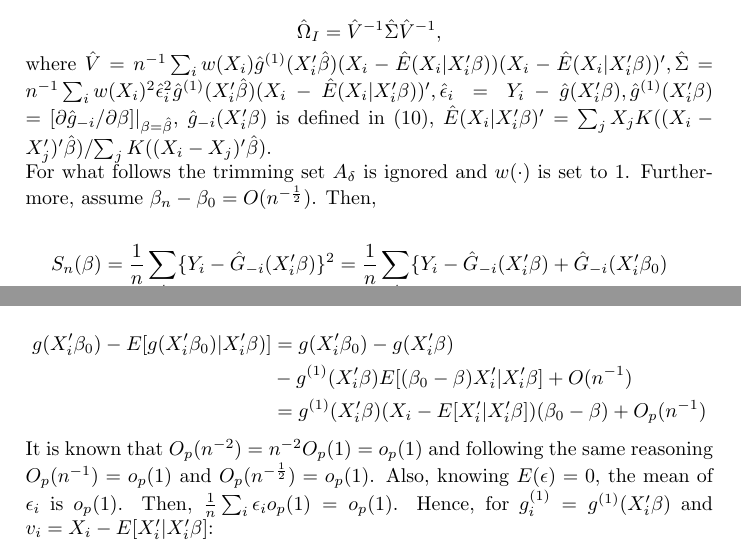
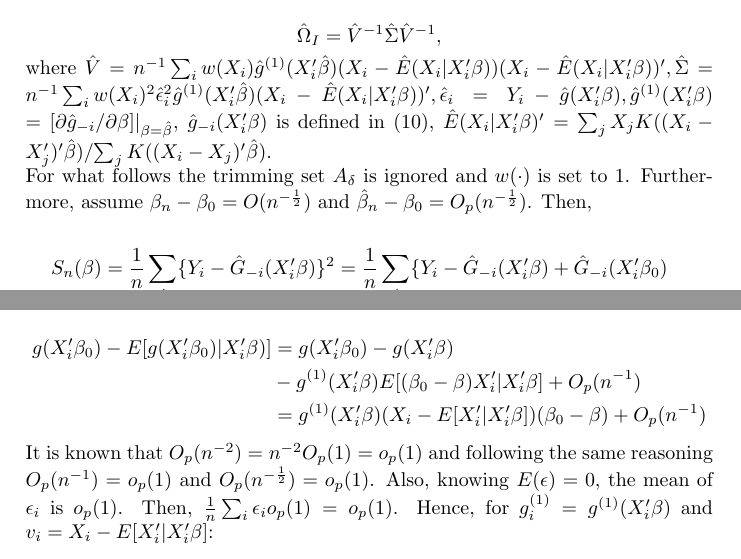
Before and after one commit to lxy5355/SIX, a LaTeX paper (part_1/part_1.tex): two parts of page 8 of 13, joined at a grey line, cut so that both start at the same text. Compiled offline with pdfLaTeX; an older LaTeX class or package is replaced by its successor.

Commit message:
added assumption to make proof page 8 clearer as well as the Klein and Spady's part

```diff
--- a/part_1/part_1.tex
+++ b/part_1/part_1.tex
@@ -255,7 +255,7 @@ A consistent estimator of $\Omega_I$ is given by
 where $\hat{V} = n^{-1}\sum_{i} w(X_i)\hat{g}^{(1)}(X_i'\hat{\beta})(X_i - \hat{E}(X_i|X_i'\beta))(X_i - \hat{E}(X_i|X_i'\beta))', \hat{\Sigma} = n^{-1}\sum_{i} w(X_i)^2\hat{\epsilon}_{i}^{2}\hat{g}^{(1)}(X_i'\hat{\beta})(X_i - \hat{E}(X_i|X_i'\beta))', \hat{\epsilon}_i = Y_i - \hat{g}(X_i'\beta), \hat{g}^{(1)}(X_i'\beta) \linebreak
 = [\partial \hat{g}_{-i}/\partial \beta]|_{\beta=\hat{\beta}}$, $\hat{g}_{-i}(X_i'\beta)$ is defined in (10), $\hat{E}(X_i|X_i'\beta)' = \sum_{j} X_jK((X_i - X_j')'\hat{\beta})/ \sum_{j}K((X_i - X_j)'\hat{\beta}).$
 
-For what follows the trimming set $A_\delta$ is ignored and $w(\cdot)$ is set to 1. Furthermore, assume $\beta_n - \beta_0 = O(n^{-\frac{1}{2}})$. Then,
+For what follows the trimming set $A_\delta$ is ignored and $w(\cdot)$ is set to 1. Furthermore, assume $\beta_n - \beta_0 = O(n^{-\frac{1}{2}})$ and $\hat{\beta}_n - \beta_0 = O_p(n^{-\frac{1}{2}})$. Then,
 
 
 %and assume that the minimization over $\beta$ is done over the shrinking set $\mathcal{B}_n = \{ \beta : \norm{\beta - \beta_0} \geq Cn^{-1/2}$ for some constant $ C > 0$. This follows H\"ardle, Hall and Ichimura (1993). With this in mind and $ h \in \{h : C_1n^{-\frac{1}{5}} \geq h \geq C_2n^{-\frac{1}{5}}\}$ for some $C_2 > C_1 > 0$ we can establish a proof for Theorem 1. First,
@@ -274,7 +274,7 @@ Using a Taylor expansion at $\beta = \beta_0$:
 
 \begin{align*}
 g(X_i'\beta_0) - E[g(X_i'\beta_0)|X_i'\beta)] & = g(X_i'\beta_0) - g(X_i'\beta) \\
-											 & - g^{(1)}(X_i'\beta)E[(\beta_0 - \beta)X_i'|X_i'\beta] + O(n^{-1}) \\
+											 & - g^{(1)}(X_i'\beta)E[(\beta_0 - \beta)X_i'|X_i'\beta] + O_p(n^{-1}) \\
 				                              & = g^{(1)}(X_i'\beta)( X_i - E[X_i'|X_i'\beta])(\beta_0 - \beta) + O_p(n^{-1})
 \end{align*}
 
```
Also changed, not shown: part_1/part_1.tex (6 more changed lines).
